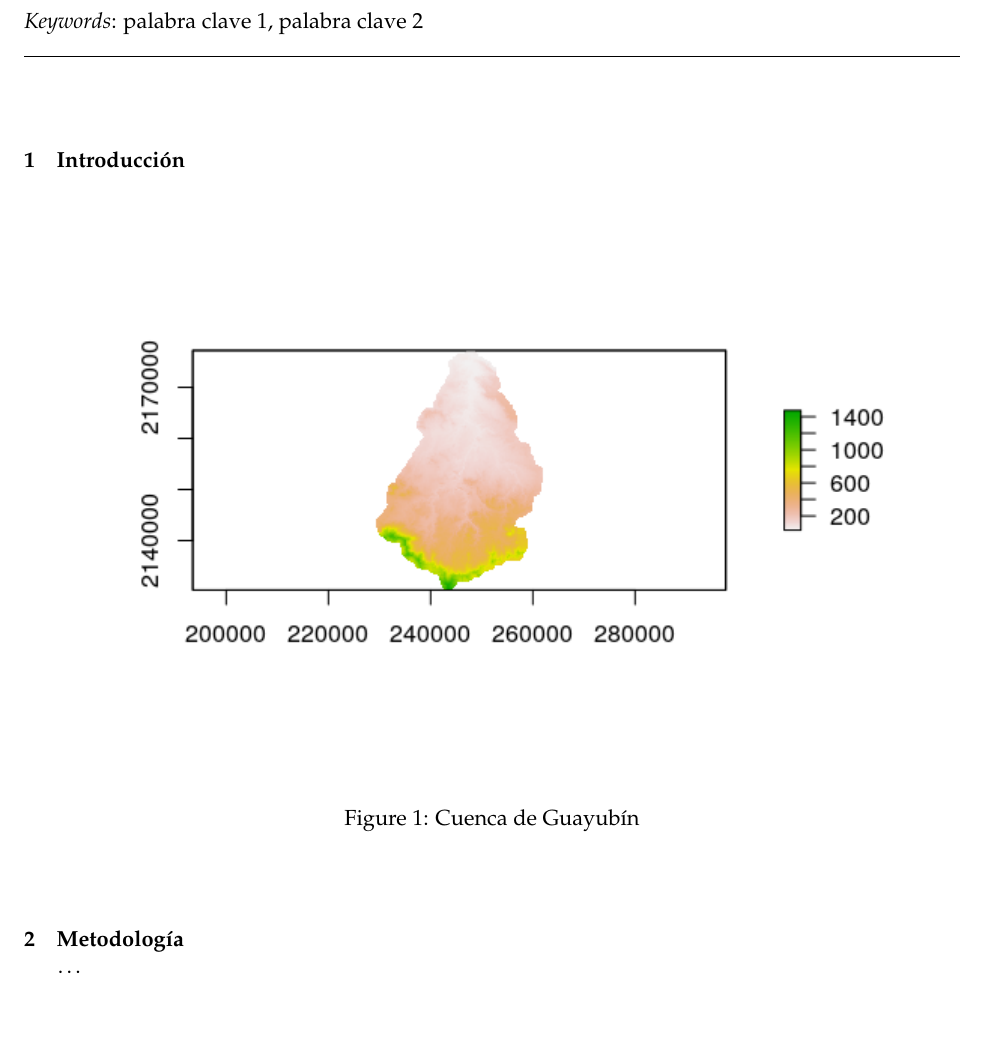
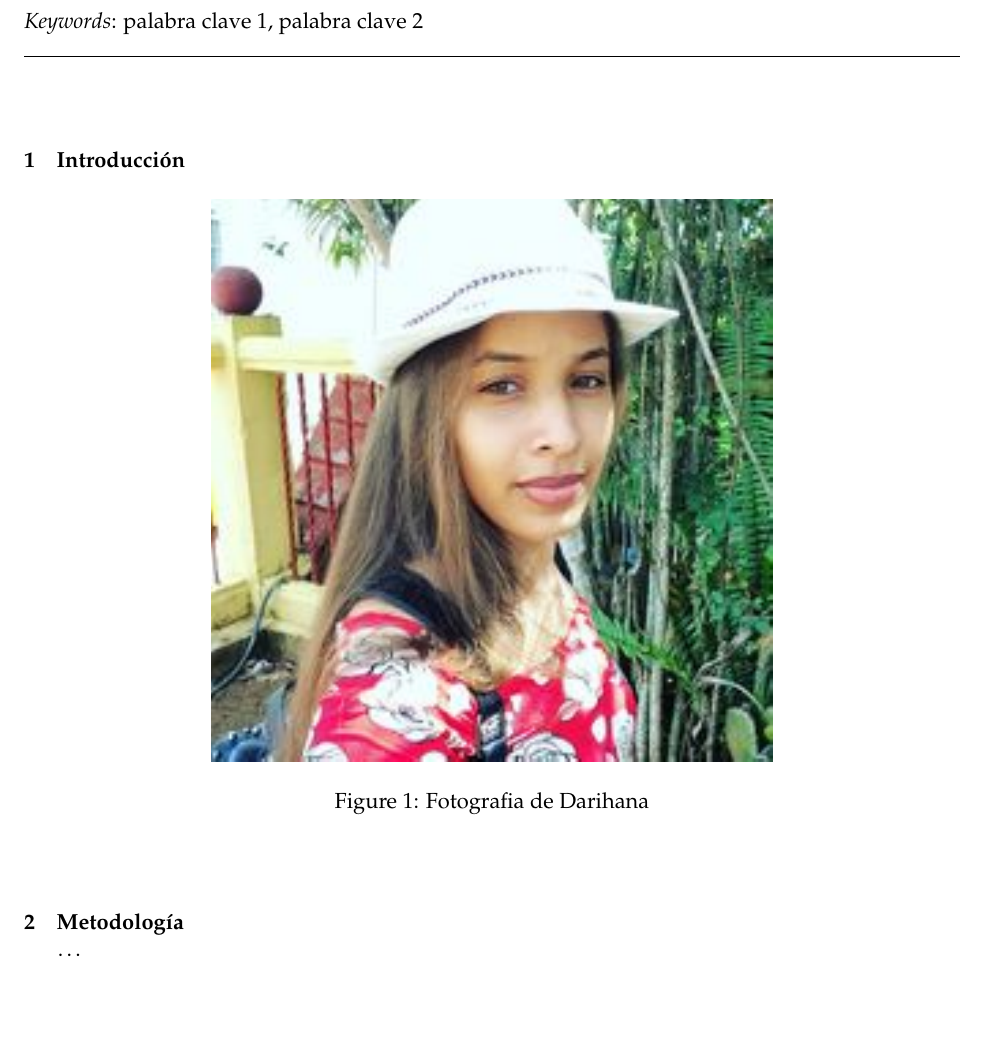
Before and after one commit to geomorfologia-202101/unidad-0-asignacion-99-mi-manuscrito-DarihanaLinaresL, an R Markdown document (manuscrito.Rmd): part of page 1 of 2, cut so that both start at the same text. Rendered offline with R 4.5, knitr and Pandoc, then LaTeX, with nearby package versions.

Commit message:
agregando la imagen

```diff
--- a/manuscrito.Rmd
+++ b/manuscrito.Rmd
@@ -32,9 +32,9 @@ header-includes:
 
 # Introducción
 
-![Cuenca de Guayubín](Cuenca_de_Guayubín_1sFig.png)
 
 
+![Fotografia de Darihana](Darihana prueba.jpg){width=60%}
 
 
 
```
Also changed, not shown: manuscrito.pdf (added), manuscrito.tex.
